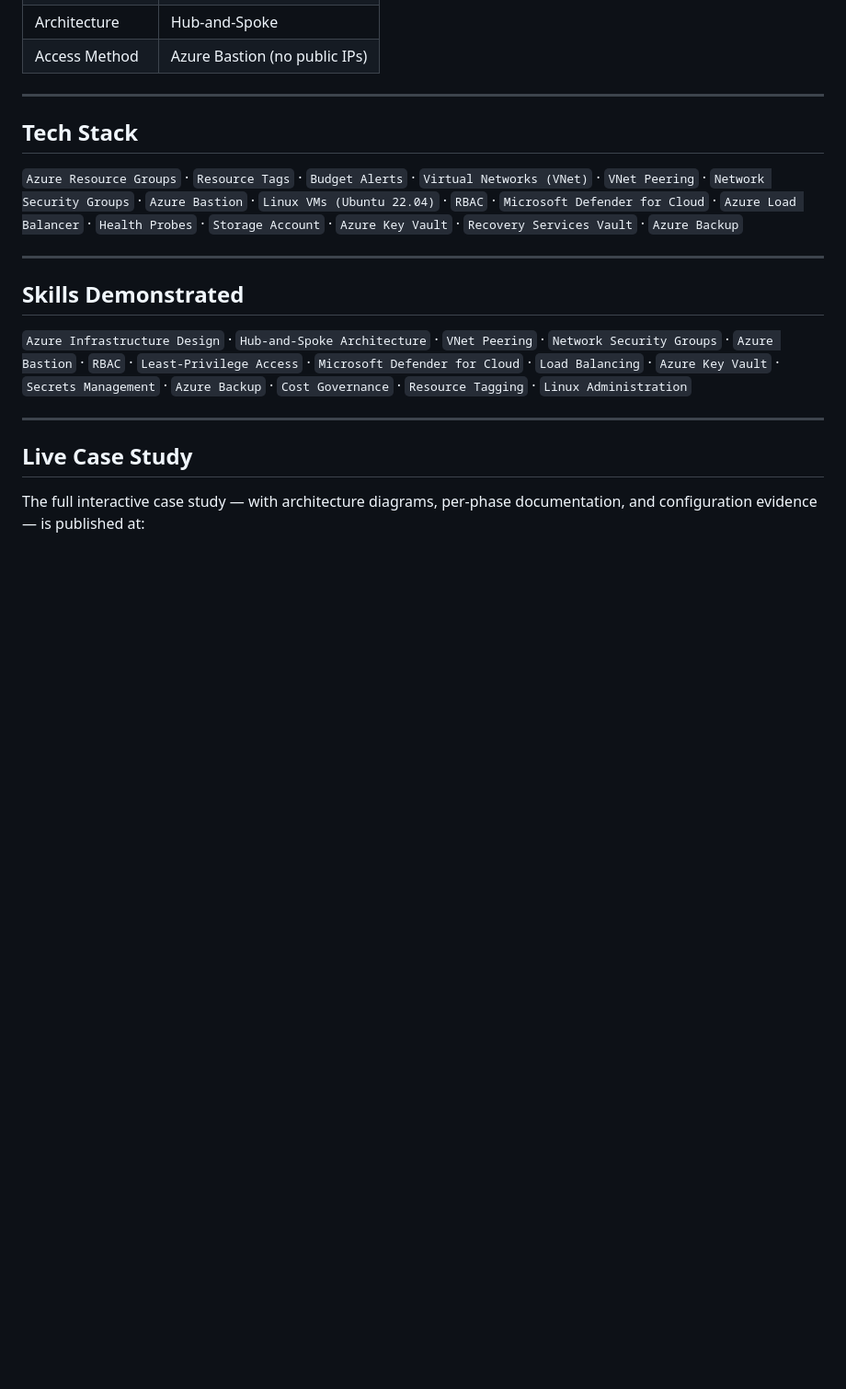
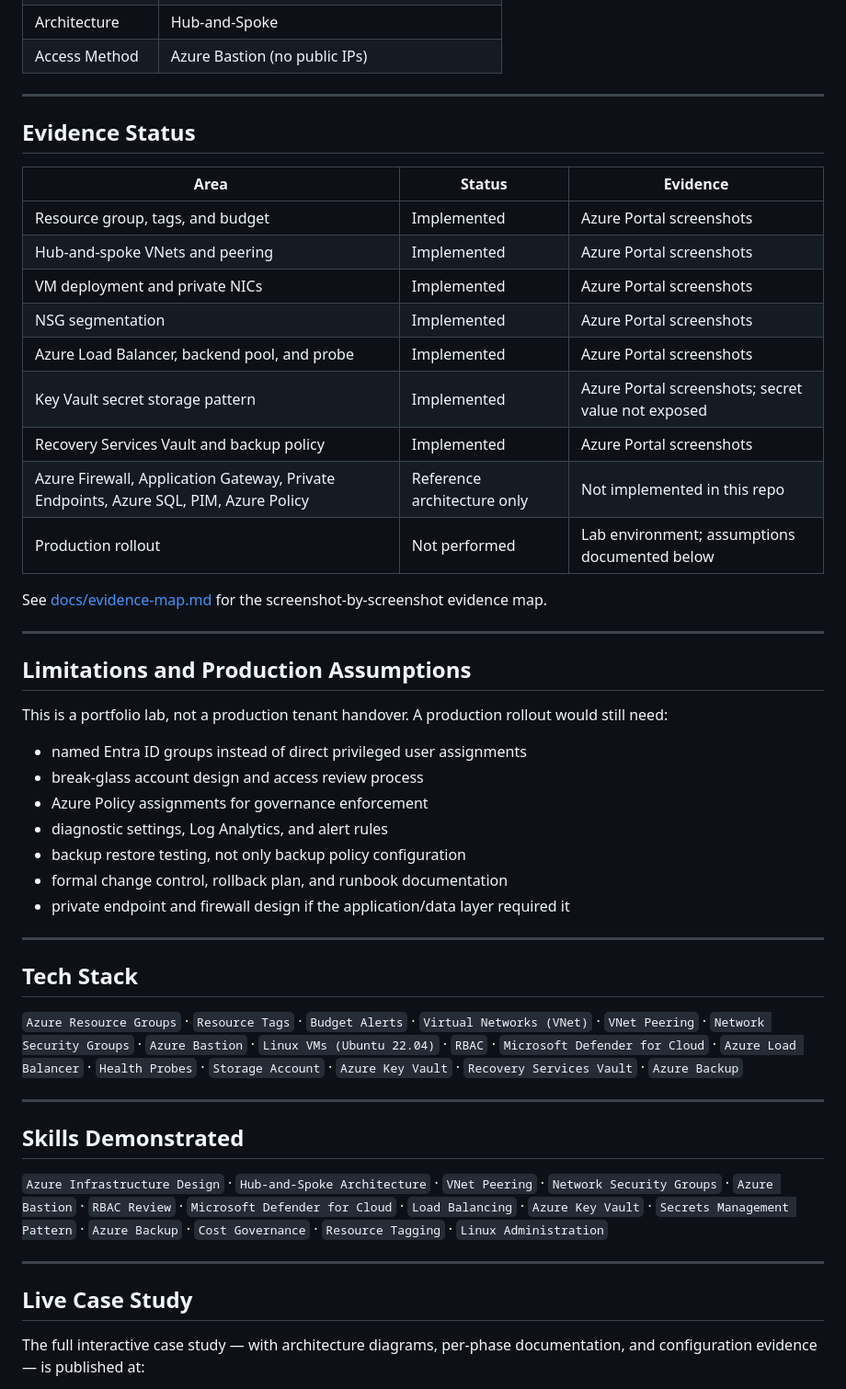
Before and after one commit to rahatislamanik-spec/TechNova-Azure-Infrastructure, a Markdown page: README.md, the part around one of its changes. Shown at 92% size. Drawn GitHub-style; blank space fills up the shorter version.

```diff
--- a/README.md
+++ b/README.md
@@ -147,5 +147,37 @@ A hardened VM with no backup is still one bad day away from total data loss. Bac
 | Architecture | Hub-and-Spoke |
 | Access Method | Azure Bastion (no public IPs) |
+
+---
+
+## Evidence Status
+
+| Area | Status | Evidence |
+|---|---|---|
+| Resource group, tags, and budget | Implemented | Azure Portal screenshots |
+| Hub-and-spoke VNets and peering | Implemented | Azure Portal screenshots |
+| VM deployment and private NICs | Implemented | Azure Portal screenshots |
+| NSG segmentation | Implemented | Azure Portal screenshots |
+| Azure Load Balancer, backend pool, and probe | Implemented | Azure Portal screenshots |
+| Key Vault secret storage pattern | Implemented | Azure Portal screenshots; secret value not exposed |
+| Recovery Services Vault and backup policy | Implemented | Azure Portal screenshots |
+| Azure Firewall, Application Gateway, Private Endpoints, Azure SQL, PIM, Azure Policy | Reference architecture only | Not implemented in this repo |
+| Production rollout | Not performed | Lab environment; assumptions documented below |
+
+See [docs/evidence-map.md](docs/evidence-map.md) for the screenshot-by-screenshot evidence map.
+
+---
+
+## Limitations and Production Assumptions
+
+This is a portfolio lab, not a production tenant handover. A production rollout would still need:
+
+- named Entra ID groups instead of direct privileged user assignments
+- break-glass account design and access review process
+- Azure Policy assignments for governance enforcement
+- diagnostic settings, Log Analytics, and alert rules
+- backup restore testing, not only backup policy configuration
+- formal change control, rollback plan, and runbook documentation
+- private endpoint and firewall design if the application/data layer required it
 
 ---
 
@@ -157,7 +189,7 @@ A hardened VM with no backup is still one bad day away from total data loss. Bac
 
 ## Skills Demonstrated
 
-`Azure Infrastructure Design` · `Hub-and-Spoke Architecture` · `VNet Peering` · `Network Security Groups` · `Azure Bastion` · `RBAC` · `Least-Privilege Access` · `Microsoft Defender for Cloud` · `Load Balancing` · `Azure Key Vault` · `Secrets Management` · `Azure Backup` · `Cost Governance` · `Resource Tagging` · `Linux Administration`
+`Azure Infrastructure Design` · `Hub-and-Spoke Architecture` · `VNet Peering` · `Network Security Groups` · `Azure Bastion` · `RBAC Review` · `Microsoft Defender for Cloud` · `Load Balancing` · `Azure Key Vault` · `Secrets Management Pattern` · `Azure Backup` · `Cost Governance` · `Resource Tagging` · `Linux Administration`
 
 ---
 
```
Also changed, not shown: other parts of README.md (+20 -20 lines), docs/evidence-map.md (added, +60 -0 lines).
